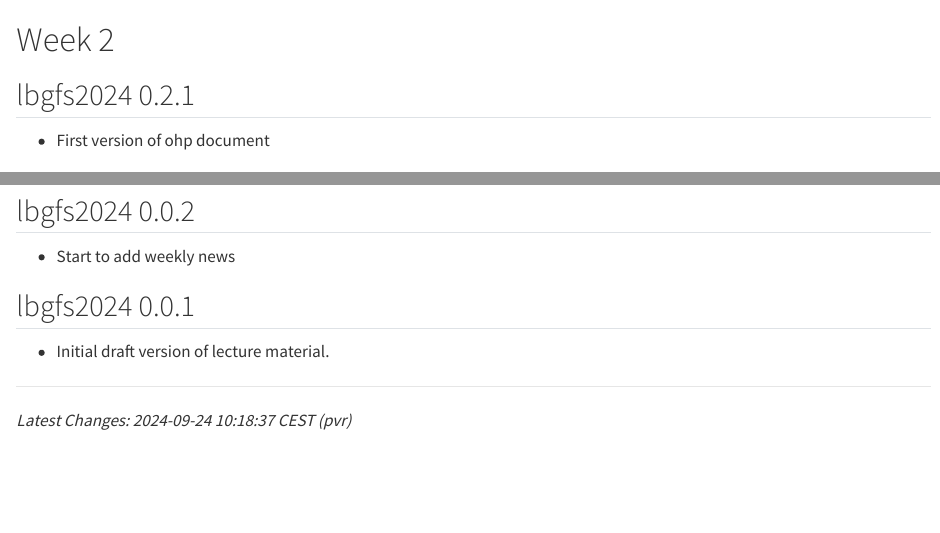
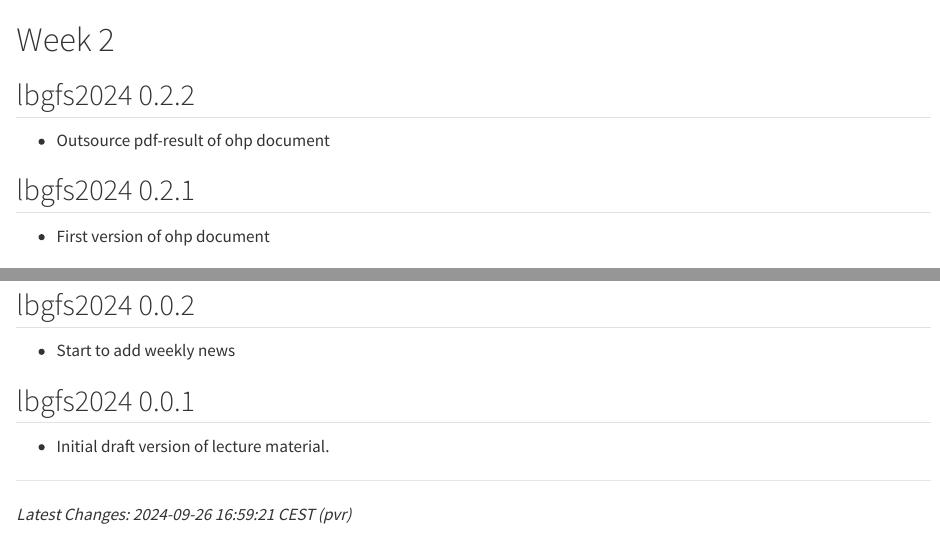
Before and after one commit to charlotte-ngs/lbgfs2024, a Quarto document (inst/website/lbgfs2024/weekly_news.qmd): the page in a window 1100 px wide, from its top, and a second part further down, joined at a grey line. Rendered offline with R 4.5, knitr and Pandoc in place of Quarto, with nearby package versions.

Commit message:
Rendered website v0.2.2

```diff
--- a/inst/website/lbgfs2024/_quarto.yml
+++ b/inst/website/lbgfs2024/_quarto.yml
@@ -1,7 +1,7 @@
 project:
   type: website
 website:
-  title: LBG - FS 2024 | 0.2.1
+  title: LBG - FS 2024 | 0.2.2
   navbar:
     left:
     - href: index.qmd
--- a/inst/website/lbgfs2024/weekly_news.qmd
+++ b/inst/website/lbgfs2024/weekly_news.qmd
@@ -1,4 +1,8 @@
 # Week 2
+## lbgfs2024 0.2.2
+
+* Outsource pdf-result of ohp document
+
 ## lbgfs2024 0.2.1
 
 * First version of ohp document
@@ -87,4 +91,4 @@ Adding links to the material of week 1
 
 ---
 
- _Latest Changes: 2024-09-24 10:18:37 CEST (pvr)_
+ _Latest Changes: 2024-09-26 16:59:21 CEST (pvr)_
```
Also changed, not shown: 8 other files.
